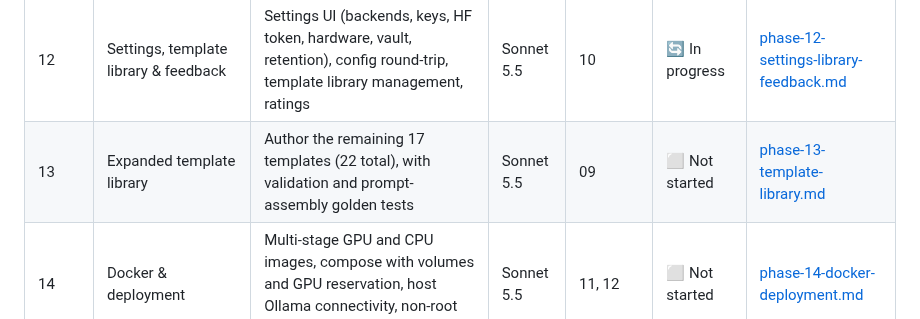
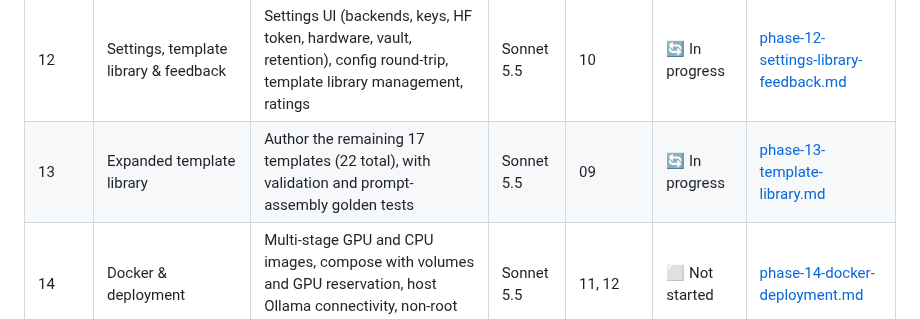
Before and after one commit to antonizick/MeetingMaster3, a Markdown page: IMPLEMENTATION_PLAN.md, the part around the change. GitHub-like rendering.

Commit message:
chore(plan): start phase 13

```diff
--- a/IMPLEMENTATION_PLAN.md
+++ b/IMPLEMENTATION_PLAN.md
@@ -34,7 +34,7 @@ Phases run in order. Phases whose dependencies are all complete may run in paral
 | 10 | Web UI: core flow | HTMX/Alpine shell, vault setup, upload, hardware confirm, live job progress, Name Speakers screen, Write to Vault | Sonnet 5.5 | 09 | ✅ Complete | [phase-10-web-ui-core.md](prompts/phase-10-web-ui-core.md) |
 | 11 | Review workspace & regeneration | Side-by-side audio player and synced transcript with Markdown editor; per-section regeneration with diffs and archive; re-open existing notes | Opus 5.5 | 10 | 🔄 In progress | [phase-11-review-regeneration.md](prompts/phase-11-review-regeneration.md) |
 | 12 | Settings, template library & feedback | Settings UI (backends, keys, HF token, hardware, vault, retention), config round-trip, template library management, ratings | Sonnet 5.5 | 10 | 🔄 In progress | [phase-12-settings-library-feedback.md](prompts/phase-12-settings-library-feedback.md) |
-| 13 | Expanded template library | Author the remaining 17 templates (22 total), with validation and prompt-assembly golden tests | Sonnet 5.5 | 09 | ⬜ Not started | [phase-13-template-library.md](prompts/phase-13-template-library.md) |
+| 13 | Expanded template library | Author the remaining 17 templates (22 total), with validation and prompt-assembly golden tests | Sonnet 5.5 | 09 | 🔄 In progress | [phase-13-template-library.md](prompts/phase-13-template-library.md) |
 | 14 | Docker & deployment | Multi-stage GPU and CPU images, compose with volumes and GPU reservation, host Ollama connectivity, non-root user, size budget, install docs | Sonnet 5.5 | 11, 12 | ⬜ Not started | [phase-14-docker-deployment.md](prompts/phase-14-docker-deployment.md) |
 | 15 | Hardening, security review & QA | Threat model, security review and fixes, dependency and licence audit, E2E tests, measured performance on 8 GB, accessibility pass | Opus 5.5 | 13, 14 | ⬜ Not started | [phase-15-hardening-qa.md](prompts/phase-15-hardening-qa.md) |
 | 16 | Release v0.1.0 & GitHub publication | Final docs, screenshots, CHANGELOG, version and tag, release notes, GitHub repo creation (with confirmation), MVP sign-off | Sonnet 5.5 | 15 | ⬜ Not started | [phase-16-release.md](prompts/phase-16-release.md) |
```
